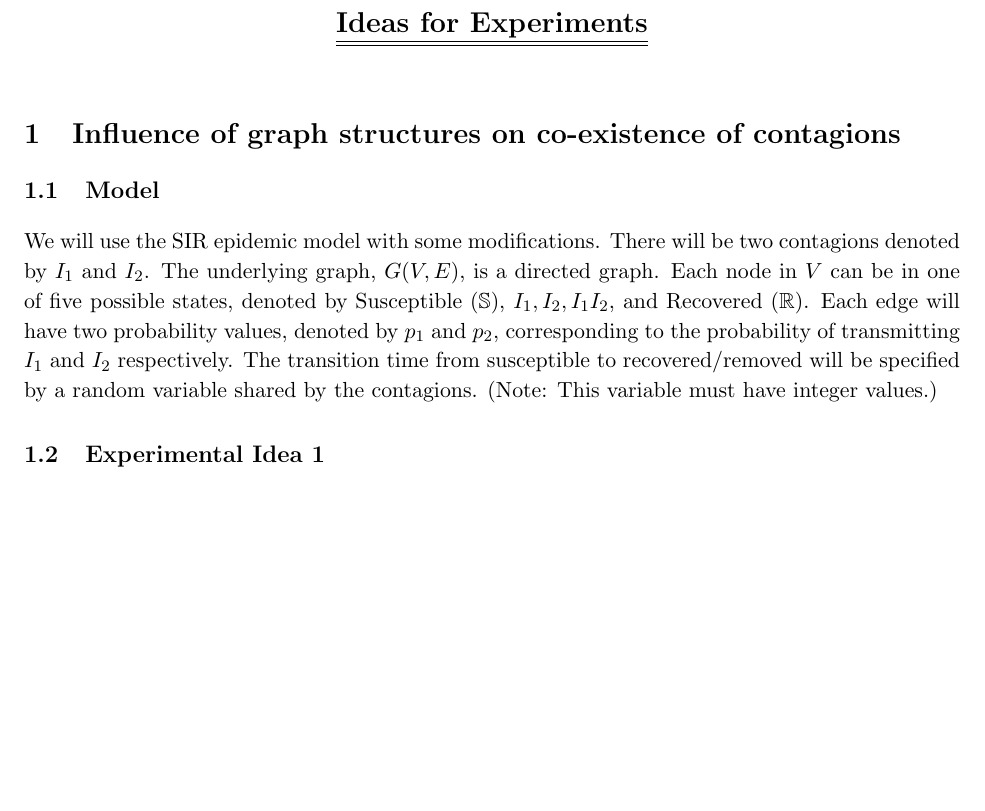
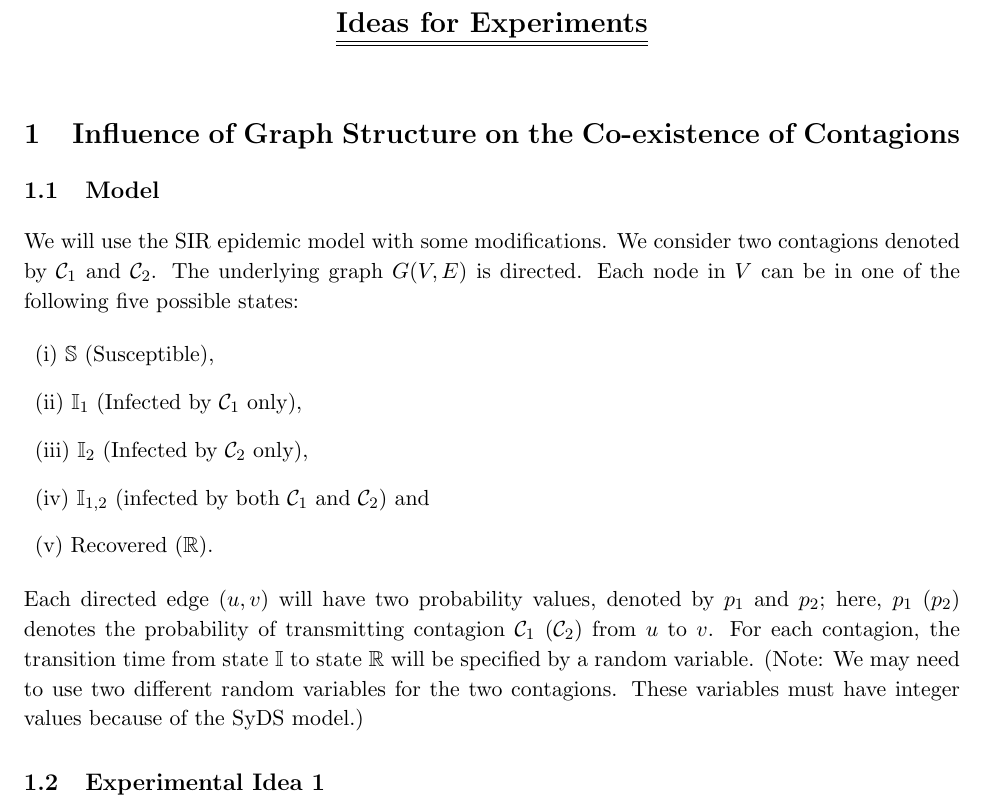
Before and after one commit to NSSAC/Carscadden_dm_work, a LaTeX document (research_ideas.tex): part of the page, cut so that both start at the same text, the shorter picture padded with empty space. Compiled offline with pdfLaTeX.

Commit message:
ssr: changed some notation in research_ideas document

```diff
--- a/research_ideas.tex
+++ b/research_ideas.tex
@@ -42,6 +42,10 @@
 
 \baselineskip=1.1\normalbaselineskip
 
+\newcommand{\cone}{\mbox{$\mathcal{C}_1$}}
+\newcommand{\ctwo}{\mbox{$\mathcal{C}_2$}}
+
+
 \newcommand{\sstate}{\mbox{$\mathbb{S}$}}
 \newcommand{\istate}{\mbox{$\mathbb{I}$}}
 \newcommand{\rstate}{\mbox{$\mathbb{R}$}}
@@ -52,23 +56,30 @@
 
 \medskip
 
-\section{Influence of graph structures on co-existence of contagions}
+\section{Influence of Graph Structure on the Co-existence of Contagions}
 
 \subsection{Model}
 
 We will use the SIR epidemic model with some modifications.
-There will be two contagions denoted by $I_{1}$ and $I_{2}$. The underlying
-graph, $G(V,E)$, is a directed graph. Each node in $V$
-can be in one of five possible states,
-denoted by Susceptible (\sstate), $I_{1}, I_{2}, I_{1}I_{2}$,
-and Recovered (\rstate).
-Each edge will have two probability values, denoted by $p_1$
-and $p_2$, corresponding to the probability of transmitting
-$I_{1}$ and $I_{2}$ respectively.
-The transition time from
-susceptible to recovered/removed will be specified by a random
-variable shared by the contagions.
-(Note: This variable must have integer values.)
+We consider two contagions denoted by \cone{} and \ctwo. The underlying
+graph $G(V,E)$ is directed. Each node in $V$
+can be in one of the following five possible states:
+\begin{description}
+\item{(i)} \sstate{} (Susceptible),
+\item{(ii)} $\istate_{1}$ (Infected by \cone{} only),
+\item{(iii)} $\istate_{2}$ (Infected by \ctwo{} only),
+\item{(iv)} $\istate_{1,2}$ (infected by both \cone{} and \ctwo) and
+\item{(v)} Recovered (\rstate).
+\end{description}
+Each directed edge $(u,v)$  will have two probability values, denoted by $p_1$
+and $p_2$; here, $p_1$ ($p_2$) denotes the probability of transmitting contagion
+\cone{} (\ctwo) from $u$ to $v$.
+For each contagion, the transition time from state
+\istate{} to state \rstate{} will be specified by a random
+variable.
+(Note: We may need to use two different random variables
+for the two contagions. These variables must have integer values
+because of the SyDS model.)
 
 \subsection{Experimental Idea 1}
 
```
